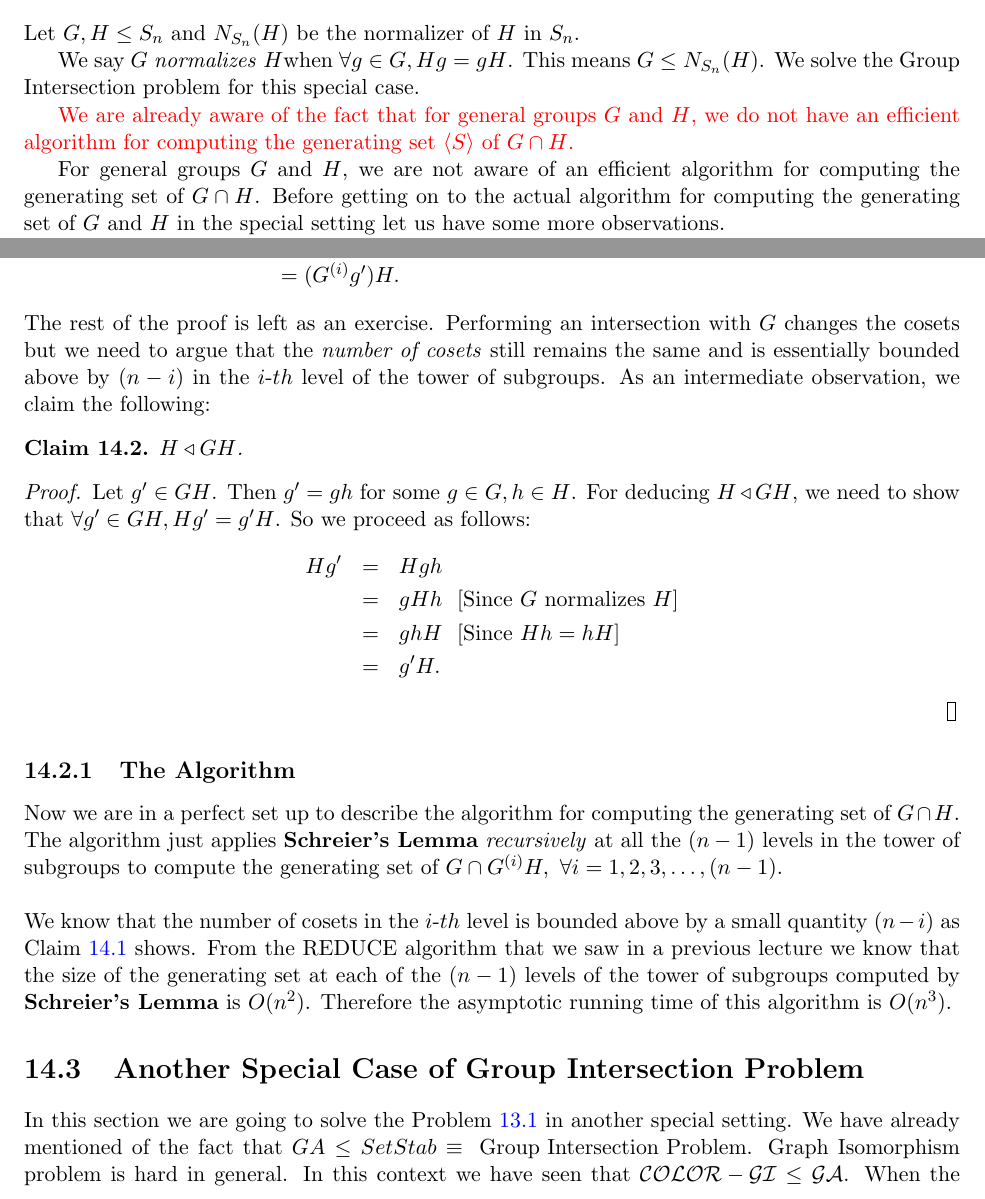
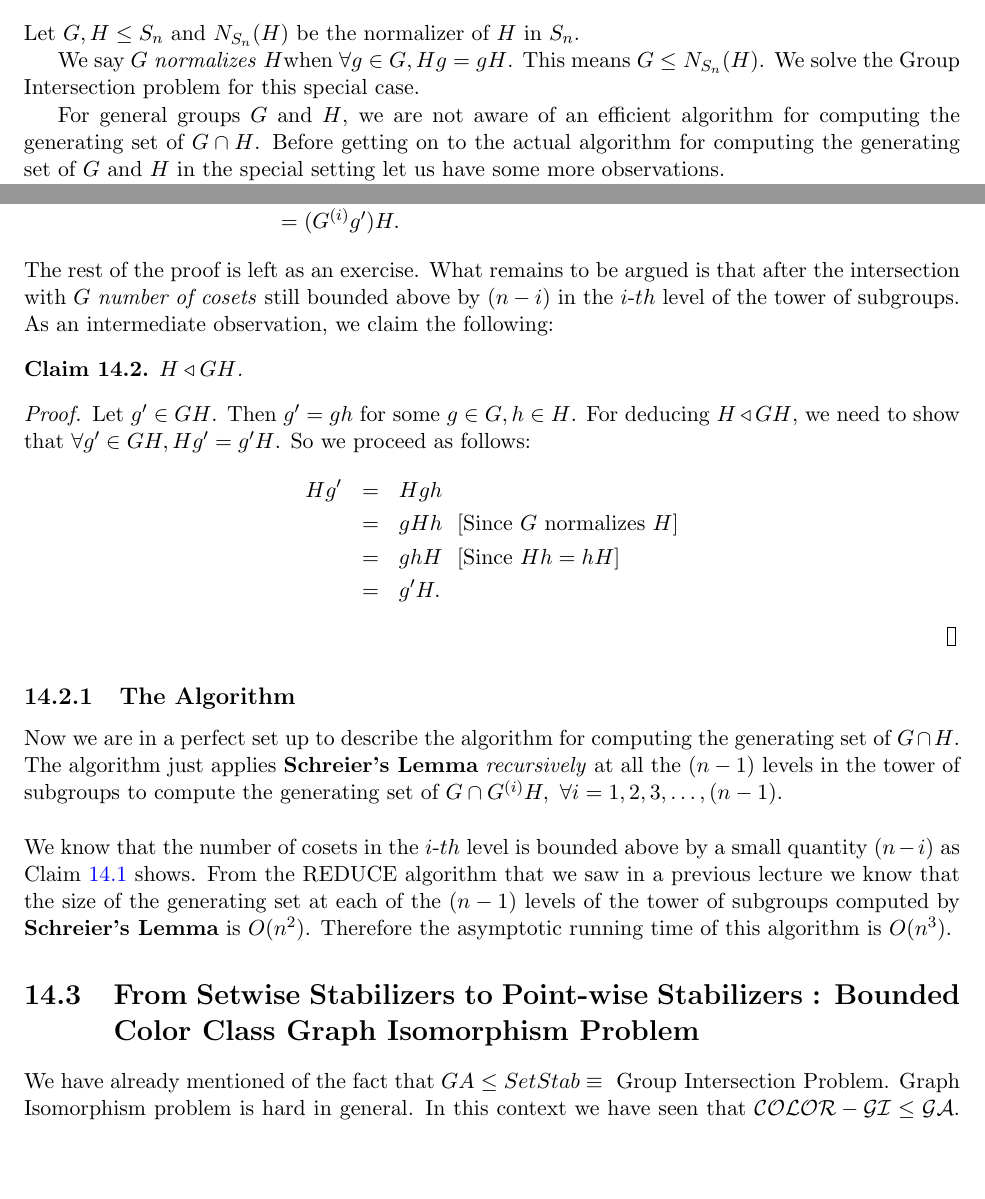
Before and after one commit to vijithazillepalli/alg-alg-2015, a LaTeX thesis (main.tex, which reads Aug-24-25.tex): two parts of pages 48 and 51 of 52, joined at a grey line, cut so that both start at the same text, the shorter picture padded with empty space. Compiled offline with pdfLaTeX.

Commit message:
delta not done but comments in place.

```diff
--- a/Aug-24-25.tex
+++ b/Aug-24-25.tex
@@ -109,8 +106,7 @@ Let $G,H\leq S_n$ and $N_{S_{n}}(H)$ be the normalizer of $H$ in $S_n$.
 We say $G$ \emph{normalizes} $H$when $\forall g\in G, Hg = gH$. This means $G\leq N_{S_{n}}(H)$. We solve the Group Intersection problem
 for this special case.
 
-\textcolor{red}
-{We are already aware of the fact that for general groups $G$ and $H$, we do not have an efficient algorithm for computing the generating set $\langle S\rangle$ of $G\cap H$.}
+%We are already aware of the fact that for general groups $G$ and $H$, we do not have an efficient algorithm for computing the generating set $\langle S\rangle$ of $G\cap H$.
 
 For general groups $G$ and $H$, we are not aware of an efficient algorithm for computing the generating set of $G\cap H$. Before getting on to the actual algorithm for computing the generating set of $G$ and $H$ in the special setting let us have some more observations.
 
@@ -196,7 +190,7 @@ The crux of the proof of the above claim lies in the following arguments about h
 			  &= G^{(i)}g'H & \text{[As $h'\in H , Hh' = H$]}\\
 			  &= (G^{(i)}g')H.
 \end{eqnarray*}
-The rest of the proof is left as an exercise. Performing an intersection with $G$ changes the cosets but we need to argue that the \emph{number of cosets} still remains the same and is essentially bounded above by $(n-i)$ in the $i$-$th$ level of the tower of subgroups. As an intermediate observation, we claim the following:
+The rest of the proof is left as an exercise. What remains to be argued is that after the intersection with $G$ \emph{number of cosets} still bounded above by $(n-i)$ in the $i$-$th$ level of the tower of subgroups. As an intermediate observation, we claim the following:
 \begin{claim}
 	$H\triangleleft GH$.
 \end{claim}
@@ -212,8 +206,12 @@ The rest of the proof is left as an exercise. Performing an intersection with $G
 \subsection{The Algorithm}
 Now we are in a perfect set up to describe the algorithm for computing the generating set of $G\cap H$. The algorithm just applies {\bf Schreier's Lemma} \emph{recursively} at all the $(n-1)$ levels in the tower of subgroups to compute the generating set of $G\cap G^{(i)}H,~\forall i=1,2,3,\ldots,(n-1)$.\\\\We know that the number of cosets in the $i$-$th$ level is bounded above by a small quantity $(n-i)$ as Claim \ref{coset} shows. From the REDUCE algorithm that we saw in a previous lecture we know that the size of the generating set at each of the $(n-1)$ levels of the tower of subgroups computed by {\bf Schreier's Lemma} is $O(n^2)$. Therefore the asymptotic running time of this algorithm is $O(n^3)$.
 
-\section{Another Special Case of Group Intersection Problem}
-In this section we are going to solve the Problem \ref{1} in another special setting. We have already mentioned of the fact that $GA\leq SetStab\equiv\text{ Group Intersection Problem}$. Graph Isomorphism problem is hard in general. In this context we have seen that $\mathcal{COLOR-GI}\leq \mathcal{GA}$. When the number of colours, $k=1$, colored graph isomorphism is the same problem of Graph Isomorphism. Thus instead of getting our attention to the \emph{number of colours}, we focus on the size of each colour class, i.e. $|\psi^{-1}(i)|, i\in \{1,2,\ldots,k\}$. We assume that $\forall i\in\{1,2,\ldots,k\}, |\psi^{-1}(i)|\leq b, b\in \mathbb{N}$ i.e. the size of each colour class in bounded by a {\bf \emph{small constant}} $b$. Now the question we ask is the following:
+%\section{Another Special Case of Group Intersection Problem}
+%In this section we are going to solve the Problem \ref{1} in another special setting.
+
+\section{From Setwise Stabilizers to Point-wise Stabilizers : Bounded Color Class Graph Isomorphism Problem}
+
+We have already mentioned of the fact that $GA\leq SetStab\equiv\text{ Group Intersection Problem}$. Graph Isomorphism problem is hard in general. In this context we have seen that $\mathcal{COLOR-GI}\leq \mathcal{GA}$. When the number of colours, $k=1$, colored graph isomorphism is the same problem of Graph Isomorphism. Thus instead of getting our attention to the \emph{number of colours}, we focus on the size of each colour class, i.e. $|\psi^{-1}(i)|, i\in \{1,2,\ldots,k\}$. We assume that $\forall i\in\{1,2,\ldots,k\}, |\psi^{-1}(i)|\leq b, b\in \mathbb{N}$ i.e. the size of each colour class in bounded by a {\bf \emph{constant}} $b$. Now the question we ask is the following:
 \begin{problem}
 	Given two graphs $X_1(V_1,E_2)$ and $X_2(V_2,E_2)$ with sizes of the color classes bounded by a constant, can we check if they are isomorphic?
 \end{problem}
```
Also changed, not shown: Aug-24-25.tex (11 more changed lines).
